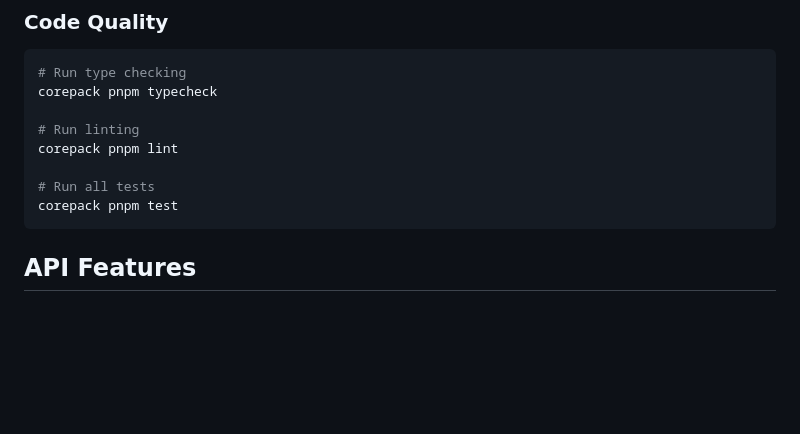
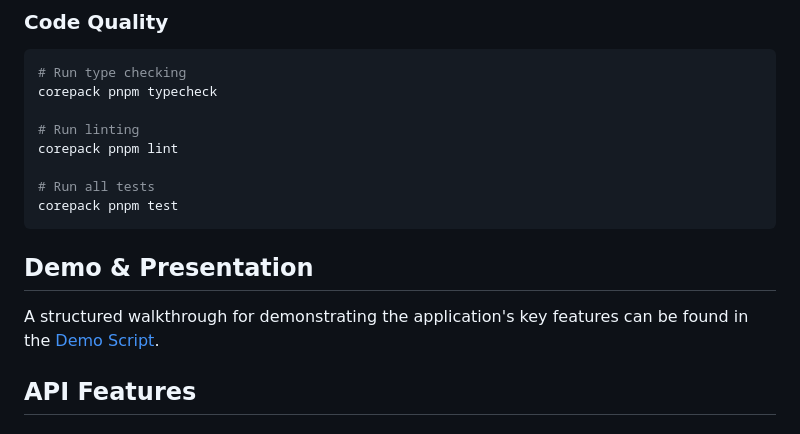
Before and after one commit to Ueeno/food4all, a Markdown page: README.md, the part around the change. GitHub-like rendering; blank space fills up the shorter version.

Commit message:
Add final demo presentation script

````diff
--- a/README.md
+++ b/README.md
@@ -122,6 +122,10 @@ corepack pnpm lint
 # Run all tests
 corepack pnpm test
 ```
+
+## Demo & Presentation
+
+A structured walkthrough for demonstrating the application's key features can be found in the [Demo Script](docs/demo-script.md).
 
 ## API Features
 
````
Also changed, not shown: AGENT.md (+2 -2 lines), docs/demo-script.md (added, +80 -0 lines).
